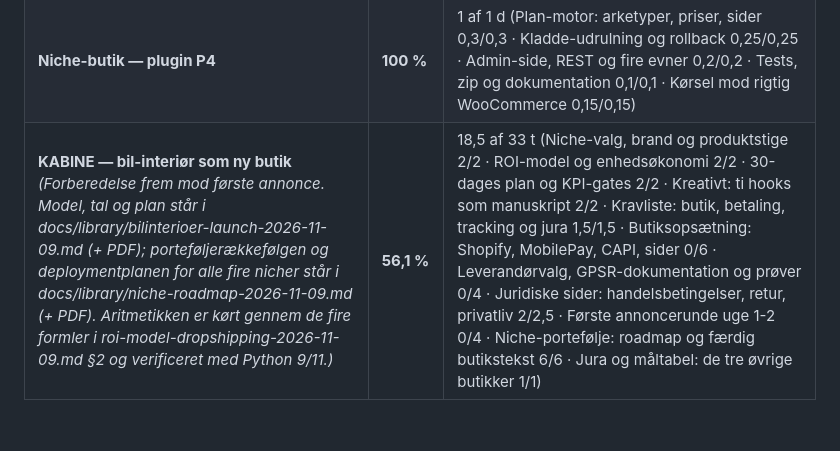
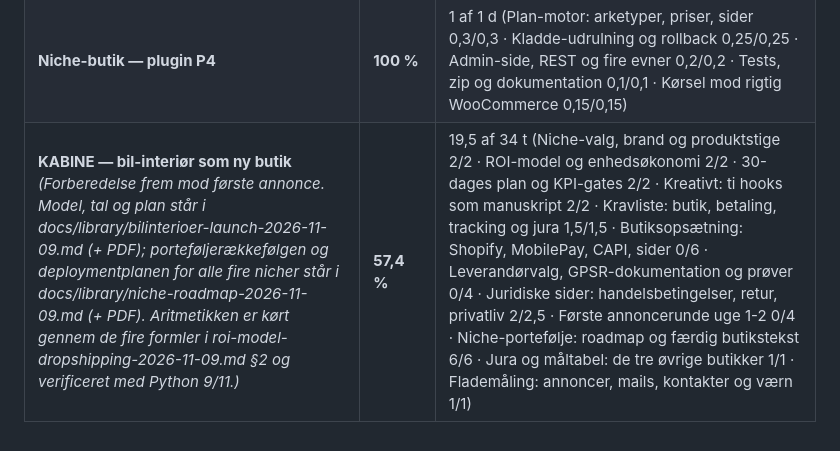
Before and after one commit to humle93/steamgears-site, a Markdown page: docs/daily-briefs/2026-11-10.md, the part around the change. Drawn GitHub-style.

Commit message:
chore(status): daglig projektstatus 2026-11-10

```diff
--- a/docs/daily-briefs/2026-11-10.md
+++ b/docs/daily-briefs/2026-11-10.md
@@ -15,5 +15,5 @@ Status pr. **2026-11-10** · beregnet af `projektstatus.py` · kilder: [`projekt
 | **SEO-indholdsproduktion** | **100 %** | 14 af 14 guides (Publicerede guides (1357, 1361, 1359) 3/3 · Guide-copy klar til publicering (1357, 1361, 1359 + corset) 4/4 · Corset-guiden publiceret (/steampunk-corset-guide/, 1394) 1/1 · Guide-copy i DKK mod den levende butik (292, 296, 295, 1394, 550, 699) 6/6) · drift: Daglig loop kører |
 | **Døde internlinks** | **100 %** | 39 af 39 links |
 | **Niche-butik — plugin P4** | **100 %** | 1 af 1 d (Plan-motor: arketyper, priser, sider 0,3/0,3 · Kladde-udrulning og rollback 0,25/0,25 · Admin-side, REST og fire evner 0,2/0,2 · Tests, zip og dokumentation 0,1/0,1 · Kørsel mod rigtig WooCommerce 0,15/0,15) |
-| **KABINE — bil-interiør som ny butik** *(Forberedelse frem mod første annonce. Model, tal og plan står i docs/library/bilinterioer-launch-2026-11-09.md (+ PDF); porteføljerækkefølgen og deploymentplanen for alle fire nicher står i docs/library/niche-roadmap-2026-11-09.md (+ PDF). Aritmetikken er kørt gennem de fire formler i roi-model-dropshipping-2026-11-09.md §2 og verificeret med Python 9/11.)* | **56,1 %** | 18,5 af 33 t (Niche-valg, brand og produktstige 2/2 · ROI-model og enhedsøkonomi 2/2 · 30-dages plan og KPI-gates 2/2 · Kreativt: ti hooks som manuskript 2/2 · Kravliste: butik, betaling, tracking og jura 1,5/1,5 · Butiksopsætning: Shopify, MobilePay, CAPI, sider 0/6 · Leverandørvalg, GPSR-dokumentation og prøver 0/4 · Juridiske sider: handelsbetingelser, retur, privatliv 2/2,5 · Første annoncerunde uge 1-2 0/4 · Niche-portefølje: roadmap og færdig butikstekst 6/6 · Jura og måltabel: de tre øvrige butikker 1/1) |
+| **KABINE — bil-interiør som ny butik** *(Forberedelse frem mod første annonce. Model, tal og plan står i docs/library/bilinterioer-launch-2026-11-09.md (+ PDF); porteføljerækkefølgen og deploymentplanen for alle fire nicher står i docs/library/niche-roadmap-2026-11-09.md (+ PDF). Aritmetikken er kørt gennem de fire formler i roi-model-dropshipping-2026-11-09.md §2 og verificeret med Python 9/11.)* | **57,4 %** | 19,5 af 34 t (Niche-valg, brand og produktstige 2/2 · ROI-model og enhedsøkonomi 2/2 · 30-dages plan og KPI-gates 2/2 · Kreativt: ti hooks som manuskript 2/2 · Kravliste: butik, betaling, tracking og jura 1,5/1,5 · Butiksopsætning: Shopify, MobilePay, CAPI, sider 0/6 · Leverandørvalg, GPSR-dokumentation og prøver 0/4 · Juridiske sider: handelsbetingelser, retur, privatliv 2/2,5 · Første annoncerunde uge 1-2 0/4 · Niche-portefølje: roadmap og færdig butikstekst 6/6 · Jura og måltabel: de tre øvrige butikker 1/1 · Flademåling: annoncer, mails, kontakter og værn 1/1) |
 <!-- AUTO:PROJEKTSTATUS:END -->
```
